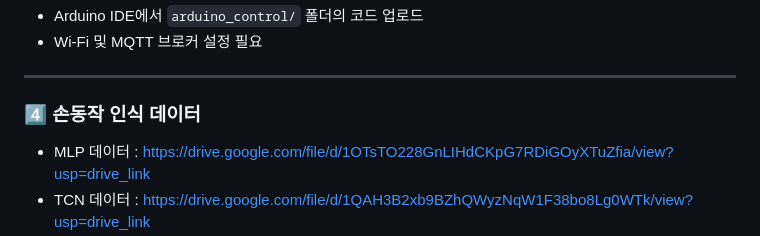
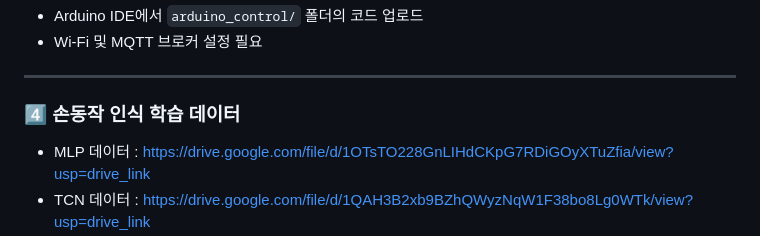
Before and after one commit to zoidsroy/SmartBridge, a Markdown page: README.md, the part around the change. GitHub-like rendering.

```diff
--- a/README.md
+++ b/README.md
@@ -128,7 +128,7 @@ flutter run
 
 ---
 
-### 4️⃣ 손동작 인식 데이터
+### 4️⃣ 손동작 인식 학습 데이터
 
 - MLP 데이터 : https://drive.google.com/file/d/1OTsTO228GnLIHdCKpG7RDiGOyXTuZfia/view?usp=drive_link
 - TCN 데이터 : https://drive.google.com/file/d/1QAH3B2xb9BZhQWyzNqW1F38bo8Lg0WTk/view?usp=drive_link
```
